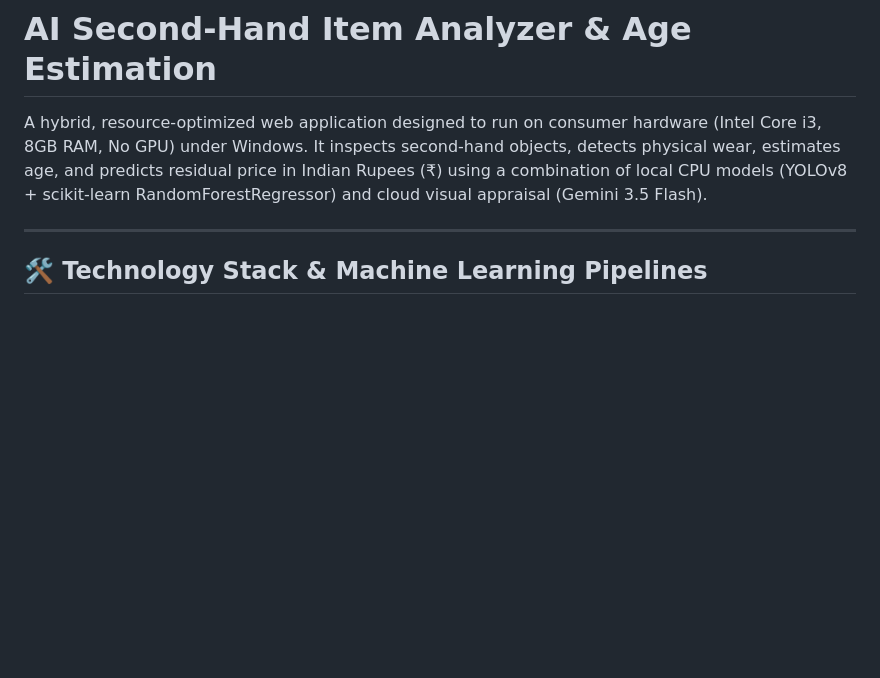
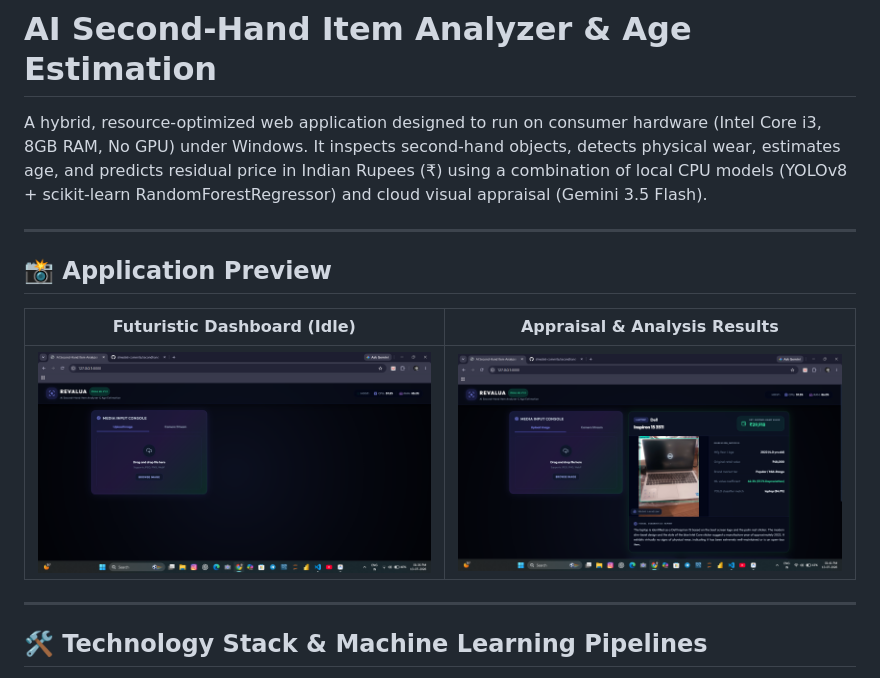
Before and after one commit to slmedx6-commits/secondhand-analyzer, a Markdown page: README.md, the part around the change. GitHub-like rendering; pictures changed too: assets/appraisal_results.png (added), assets/dashboard.png (added); blank space fills up the shorter version.

Commit message:
docs: add application screenshots to readme

```diff
--- a/README.md
+++ b/README.md
@@ -1,6 +1,14 @@
 # AI Second-Hand Item Analyzer & Age Estimation
 
 A hybrid, resource-optimized web application designed to run on consumer hardware (Intel Core i3, 8GB RAM, No GPU) under Windows. It inspects second-hand objects, detects physical wear, estimates age, and predicts residual price in Indian Rupees (₹) using a combination of local CPU models (YOLOv8 + scikit-learn RandomForestRegressor) and cloud visual appraisal (Gemini 3.5 Flash).
+
+---
+
+## 📸 Application Preview
+
+| Futuristic Dashboard (Idle) | Appraisal & Analysis Results |
+| :---: | :---: |
+| ![Dashboard Overview](assets/dashboard.png) | ![Appraisal Scan Result](assets/appraisal_results.png) |
 
 ---
 
```
